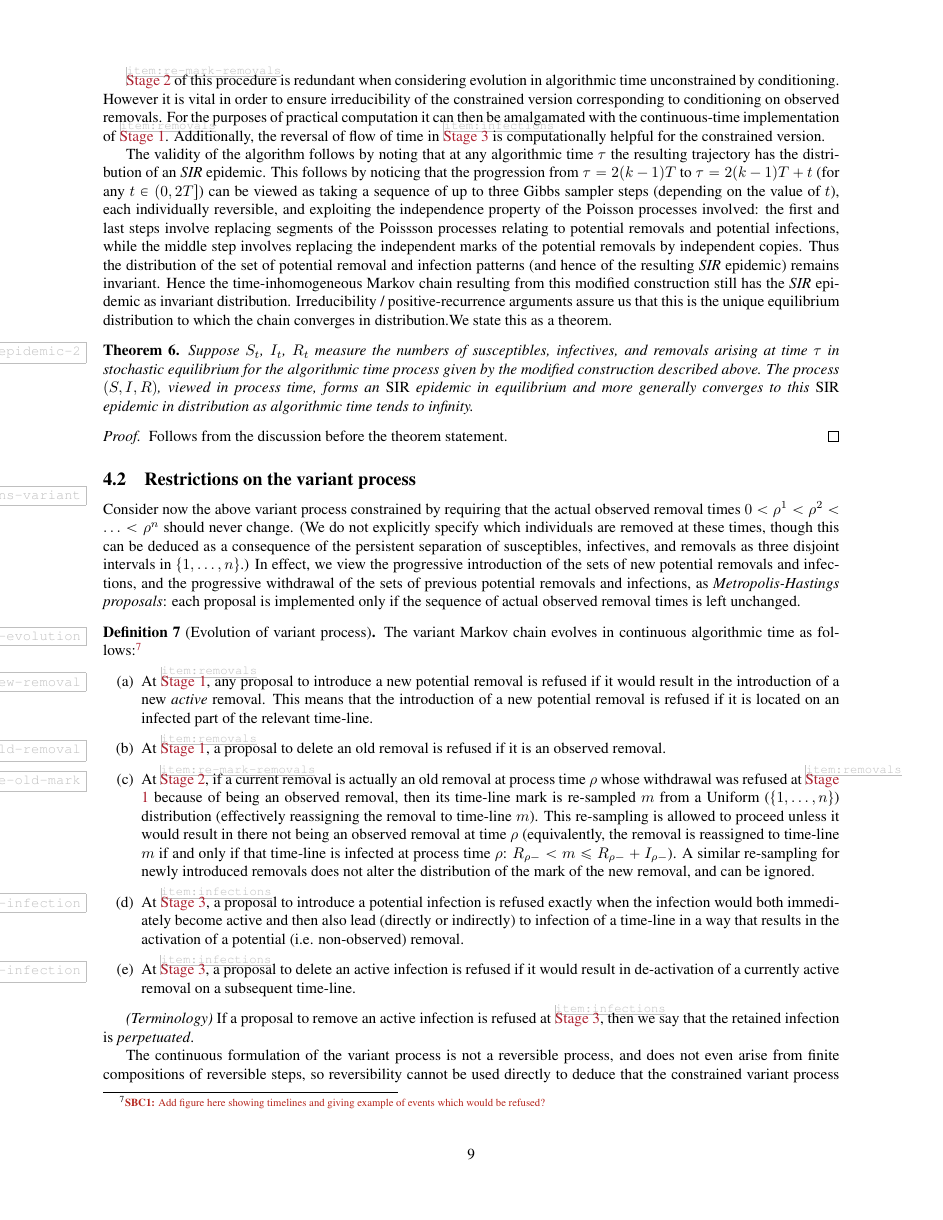
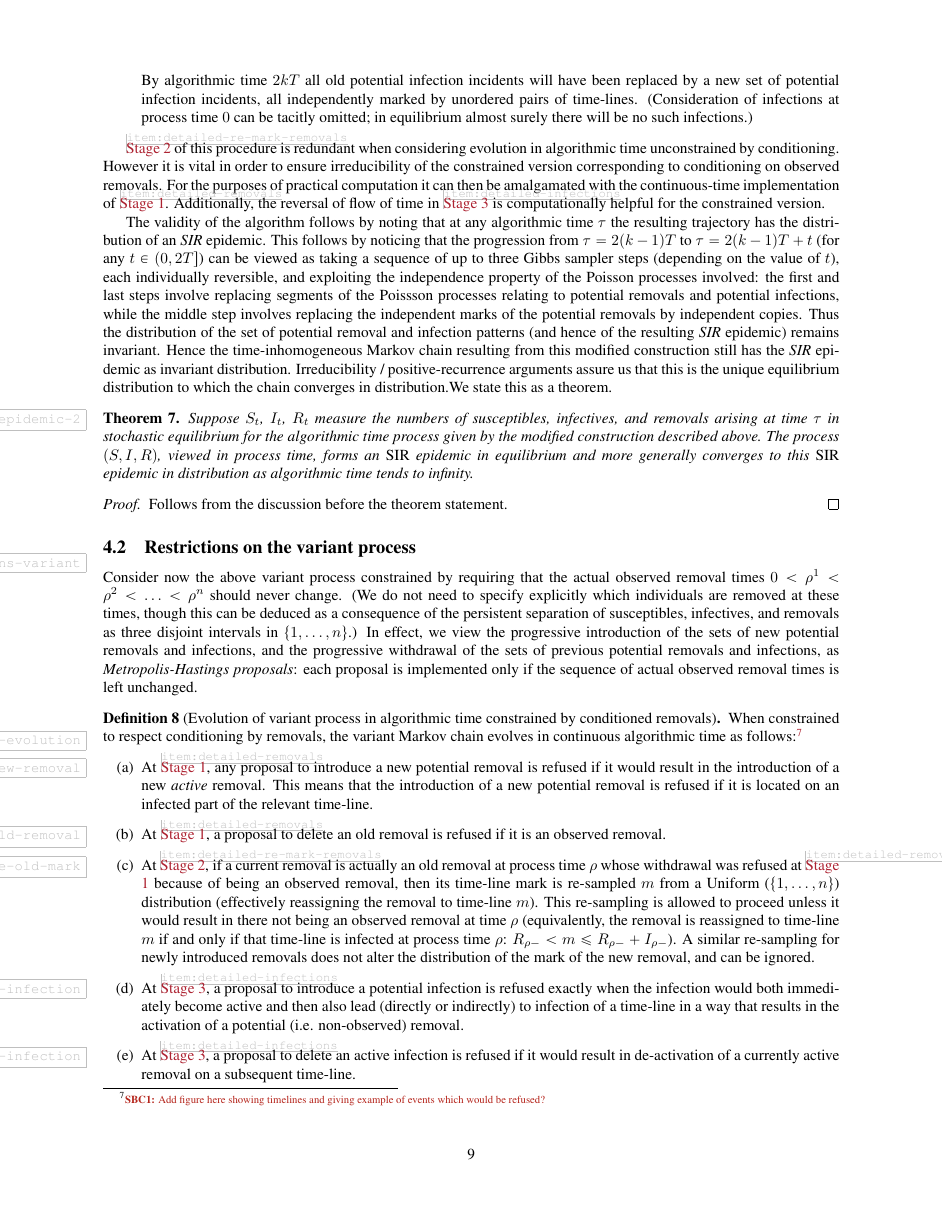
Before and after one commit to WilfridSKendall/EpidemicsCFTP.jl, a LaTeX paper (PerfectEpidemics.tex): page 10 of 24. Compiled offline with pdfLaTeX; a LaTeX package or settings file that is missing is left out.

Commit message:
A couple of tweaks to section 4.1.

```diff
--- a/PerfectEpidemics.tex
+++ b/PerfectEpidemics.tex
@@ -1013,9 +1018,9 @@
 of infections at process time \(0\) can be tacitly omitted;
 in equilibrium almost surely there will be no such infections.)
 \end{enumerate}
-
-
-\ref{item:re-mark-removals}
+\end{defn}
+
+\ref{item:detailed-re-mark-removals}
 of this procedure
 is redundant when considering evolution in algorithmic time unconstrained
 by conditioning.
@@ -1023,10 +1028,10 @@
 corresponding to conditioning on observed removals.
 For the purposes of practical computation
 it can then be amalgamated
-with the continuous-time implementation of \ref{item:removals}.
+with the continuous-time implementation of \ref{item:detailed-removals}.
 Additionally,
 the reversal of flow of time in
-\ref{item:infections} is computationally helpful
+\ref{item:detailed-infections} is computationally helpful
 for the
 constrained version.
 
@@ -1082,7 +1087,7 @@
 that the actual observed removal times
 \(0<\rho^1<\rho^2<\ldots<\rho^n\)
 should never change.
-(We do not explicitly specify which
+(We do not need to specify explicitly which
 individuals are removed at these times, though
 this can be deduced as a consequence
 of the persistent separation of susceptibles,
@@ -1094,25 +1099,25 @@
 implemented only if the sequence of
 actual observed removal times is left unchanged.
 
-\begin{defn}[Evolution of variant process]
-The variant
+\begin{defn}[Evolution of variant process in algorithmic time constrained by conditioned removals]
+When constrained to respect conditioning by removals, the variant
 \label{def:variant-evolution}
 Markov chain evolves
 in continuous algorithmic time as follows:%
 \NB[SBC1]{Add figure here showing timelines and giving example of events which would be refused?}
 \begin{enumerate}[(a)]
  \item \label{item:refuse-new-removal}
-At \ref{item:removals},
+At \ref{item:detailed-removals},
 any proposal to introduce a new potential removal is refused
 if it would result in the introduction of a new \emph{active} removal.
 This means that the introduction of a new potential removal is refused if it is located on an infected part of the relevant time-line.
  \item \label{item:perpetuate-old-removal}
-At \ref{item:removals},
+At \ref{item:detailed-removals},
 a proposal to delete an old removal is refused if it is an observed removal.
 \item  \label{item:re-sample-old-mark}
-At \ref{item:re-mark-removals},
+At \ref{item:detailed-re-mark-removals},
 if a current removal is actually
-an old removal at  process time \(\rho\) whose withdrawal was refused at \ref{item:removals} because
+an old removal at  process time \(\rho\) whose withdrawal was refused at \ref{item:detailed-removals} because
 of being an observed removal,
 then its time-line mark is re-sampled
 \(m\) from a Uniform (\(\{1,\dots,n\}\)) distribution (effectively reassigning
@@ -1125,19 +1130,19 @@
 A similar re-sampling for newly introduced removals does not alter the distribution of the mark of
 the new removal, and can be ignored.
  \item  \label{item:refuse-new-infection}
-At \ref{item:infections},
+At \ref{item:detailed-infections},
 a proposal to introduce a potential infection is refused exactly when the infection would both immediately become active and then also
 lead (directly or indirectly) to infection of a time-line in a way that results
 in the activation of
 a potential (i.e. non-observed) removal.
 \item  \label{item:perpetuate-old-infection}
-At \ref{item:infections},
+At \ref{item:detailed-infections},
 a proposal to delete an active infection is refused if it would result in
 de-activation of a currently active removal
 on a subsequent time-line.
 \end{enumerate}
 \end{defn}
-\emph{(Terminology)} If a proposal to remove an active infection is refused at \ref{item:infections},
+\emph{(Terminology)} If a proposal to remove an active infection is refused at \ref{item:detailed-infections},
 then we say that the retained infection is \emph{perpetuated}.
 
 
```
Also changed, not shown: PerfectEpidemics.tex (33 more changed lines).
